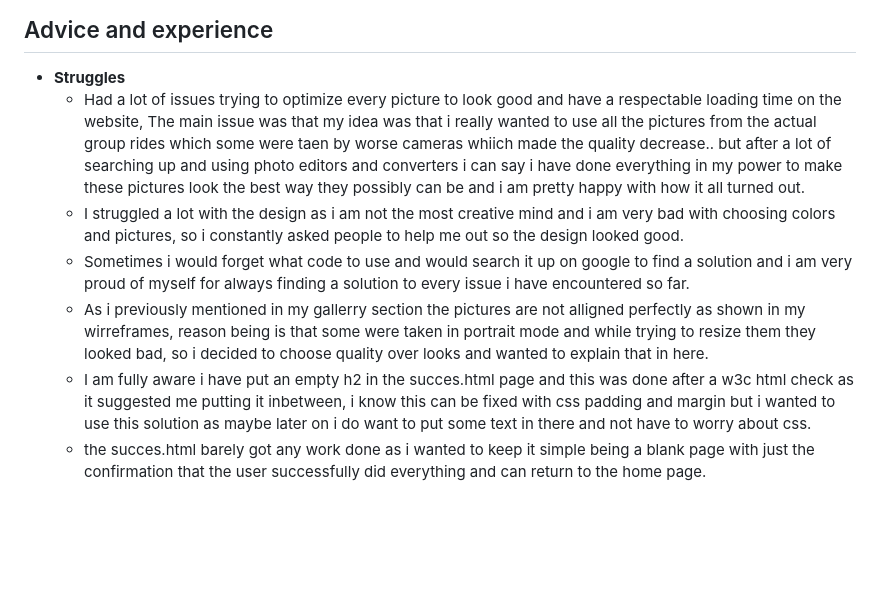
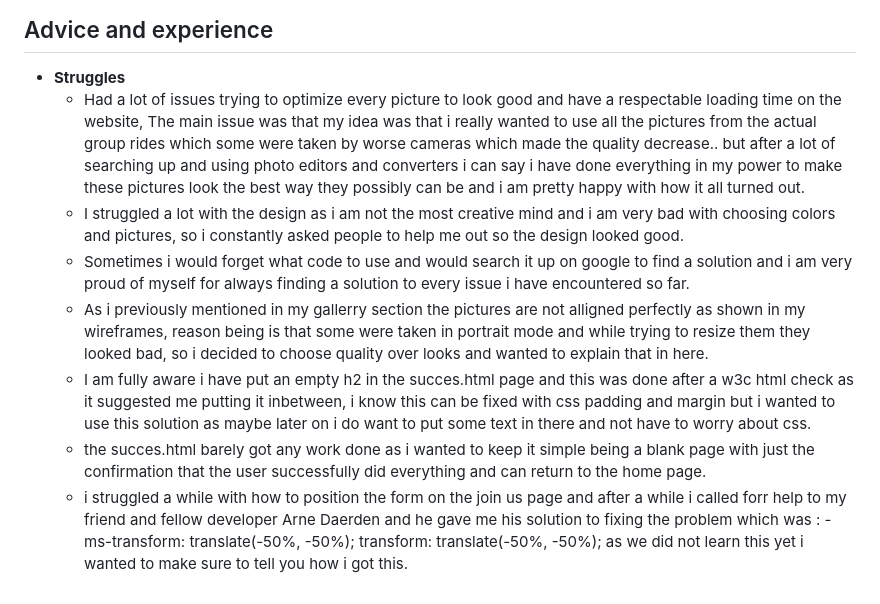
Before and after one commit to Jorritvans/LOVELO, a Markdown page: README.md, the part around the change. GitHub-like rendering; blank space fills up the shorter version.

```diff
--- a/README.md
+++ b/README.md
@@ -189,10 +189,12 @@ No unfixed bugs.
 ## Advice and experience
 
 - __Struggles__
-  - Had a lot of issues trying to optimize every picture to look good and have a respectable loading time on the website, The main issue was that my idea was that i really wanted to use all the pictures from the actual group rides which some were taen by worse cameras whiich made the quality decrease..
+  - Had a lot of issues trying to optimize every picture to look good and have a respectable loading time on the website, The main issue was that my idea was that i really wanted to use all the pictures from the actual group rides which some were taken by worse cameras which made the quality decrease..
     but after a lot of searching up and using photo editors and converters i can say i have done everything in my power to make these pictures look the best way they possibly can be and i am pretty happy with how it all turned out.
   - I struggled a lot with the design as i am not the most creative mind and i am very bad with choosing colors and pictures, so i constantly asked people to help me out so the design looked good.
   - Sometimes i would forget what code to use and would search it up on google to find a solution and i am very proud of myself for always finding a solution to every issue i have encountered so far.
-  - As i previously mentioned in my gallerry section the pictures are not alligned perfectly as shown in my wirreframes, reason being is that some were taken in portrait mode and while trying to resize them they looked bad, so i decided to choose quality over looks and wanted to explain that in here.
+  - As i previously mentioned in my gallerry section the pictures are not alligned perfectly as shown in my wireframes, reason being is that some were taken in portrait mode and while trying to resize them they looked bad, so i decided to choose quality over looks and wanted to explain that in here.
   - I am fully aware i have put an empty h2 in the succes.html page and this was done after a w3c html check as it suggested me putting it inbetween, i know this can be fixed with css padding and margin but i wanted to use this solution as maybe later on i do want to put some text in there and not have to worry about css.
   - the succes.html barely got any work done as i wanted to keep it simple being a blank page with just the confirmation that the user successfully did everything and can return to the home page.
+  - i struggled a while with how to position the form on the join us page and after a while i called forr help to my friend and fellow developer Arne Daerden and he gave me his solution to fixing the problem which was : -ms-transform: translate(-50%, -50%);
+    transform: translate(-50%, -50%); as we did not learn this yet i wanted to make sure to tell you how i got this.
```
